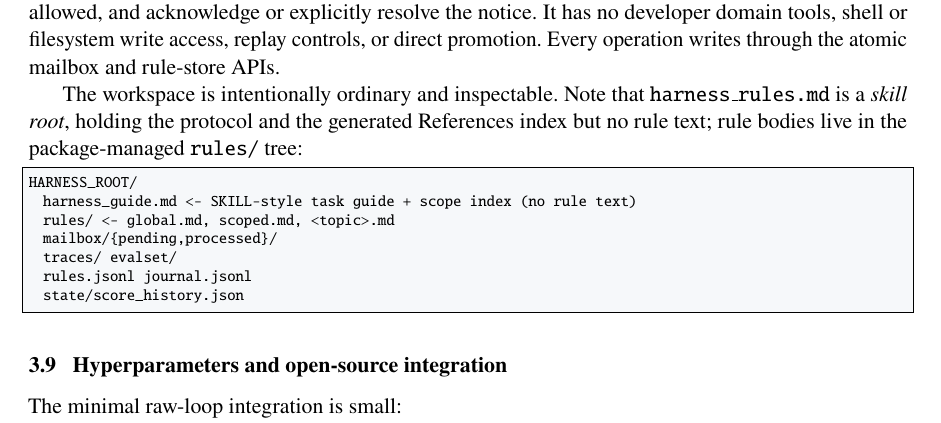
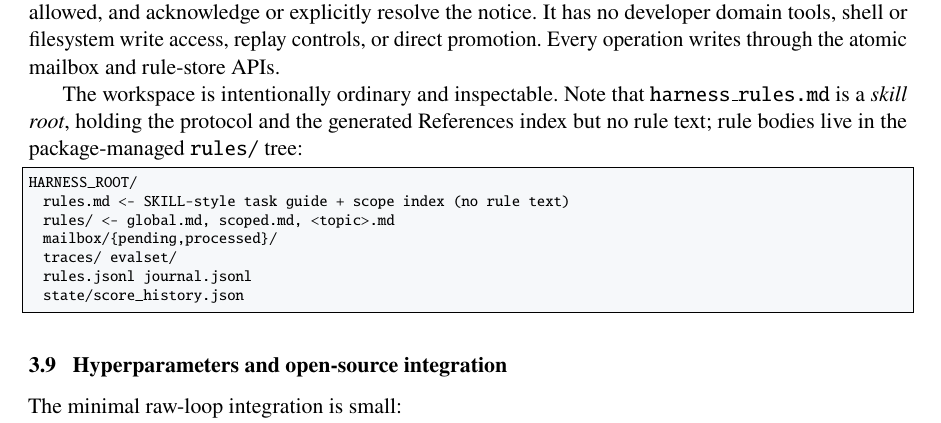
Before and after one commit to chirpz-ai/pandaprobe-harness, a LaTeX paper (paper/arxiv/main.tex): part of page 10 of 17, cut so that both start at the same text. Compiled offline with pdfLaTeX.

Commit message:
Revise arXiv paper for rules.md and model-driven scoping.

```diff
--- a/paper/arxiv/main.tex
+++ b/paper/arxiv/main.tex
@@ -672,7 +672,7 @@ The workspace is intentionally ordinary and inspectable. Note that
 index but no rule text; rule bodies live in the package-managed \texttt{rules/} tree:
 \begin{lstlisting}[language={}]
 HARNESS_ROOT/
-  harness_guide.md   <- SKILL-style task guide + scope index (no rule text)
+  rules.md           <- SKILL-style task guide + scope index (no rule text)
   rules/             <- global.md, scoped.md, <topic>.md
   mailbox/{pending,processed}/
   traces/       evalset/
```
